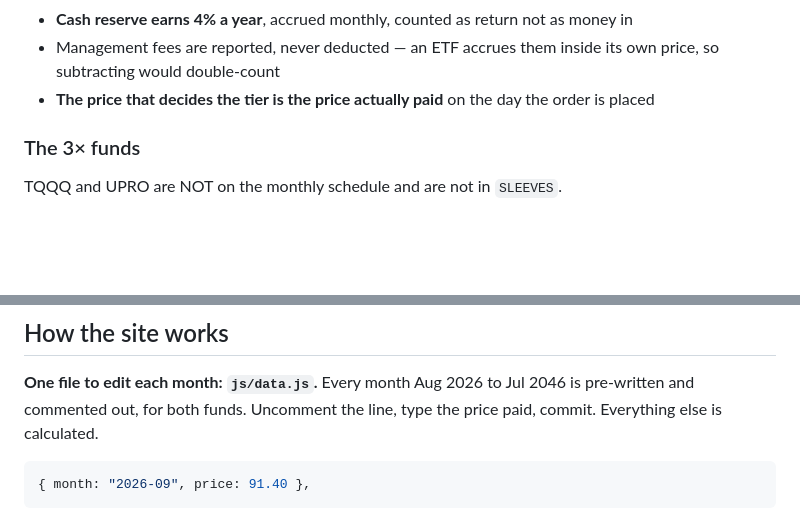
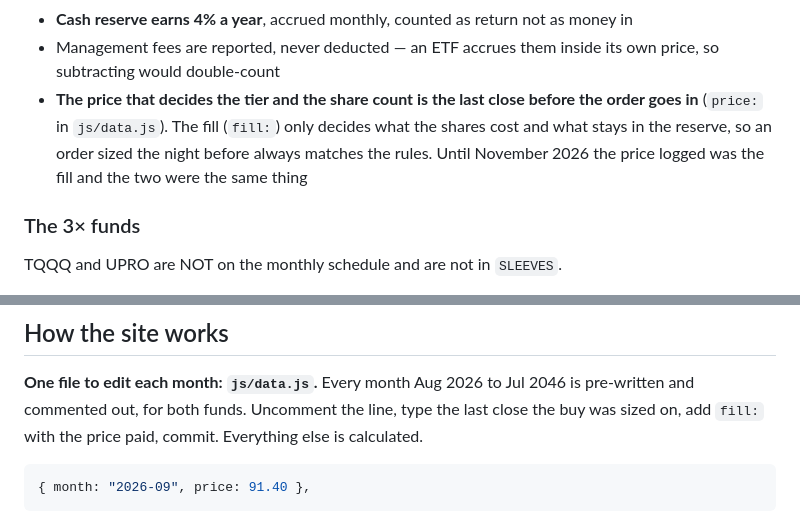
Before and after one commit to mstrannguyen/trantofire, a Markdown page: HANDOFF.md, 2 parts joined by grey strips. Rendered like a GitHub page; blank space fills up the shorter version.

````diff
--- a/HANDOFF.md
+++ b/HANDOFF.md
@@ -46,8 +46,11 @@ one. Anything else you read in an old file or an old chat is superseded.
   money in
 - Management fees are reported, never deducted — an ETF accrues them inside
   its own price, so subtracting would double-count
-- **The price that decides the tier is the price actually paid** on the day
-  the order is placed
+- **The price that decides the tier and the share count is the last close
+  before the order goes in** (`price:` in `js/data.js`). The fill (`fill:`)
+  only decides what the shares cost and what stays in the reserve, so an order
+  sized the night before always matches the rules. Until November 2026 the
+  price logged was the fill and the two were the same thing
 
 ### The 3× funds
 
@@ -133,7 +136,8 @@ The single most error-prone part of the site. Three separate bugs here.
 
 **One file to edit each month: `js/data.js`.** Every month Aug 2026 to Jul 2046
 is pre-written and commented out, for both funds. Uncomment the line, type the
-price paid, commit. Everything else is calculated.
+last close the buy was sized on, add `fill:` with the price paid, commit.
+Everything else is calculated.
 
 ```js
 { month: "2026-09", price: 91.40 },
````
